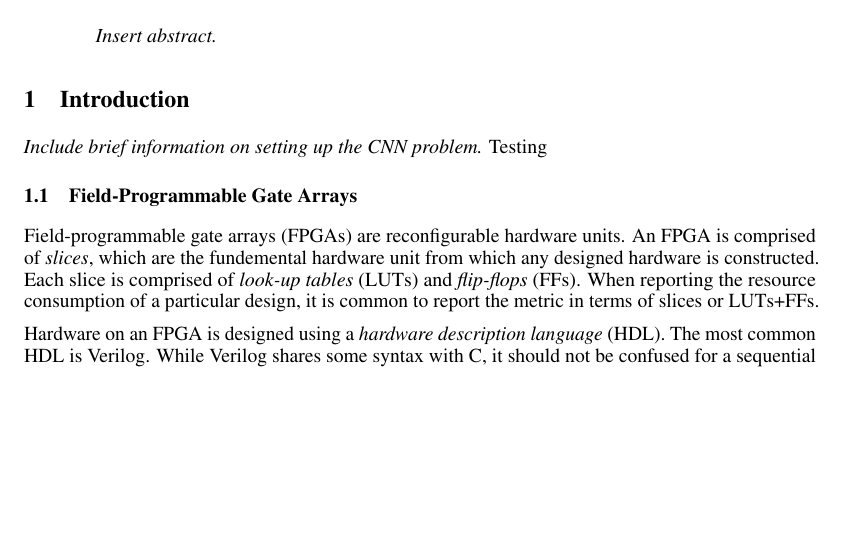
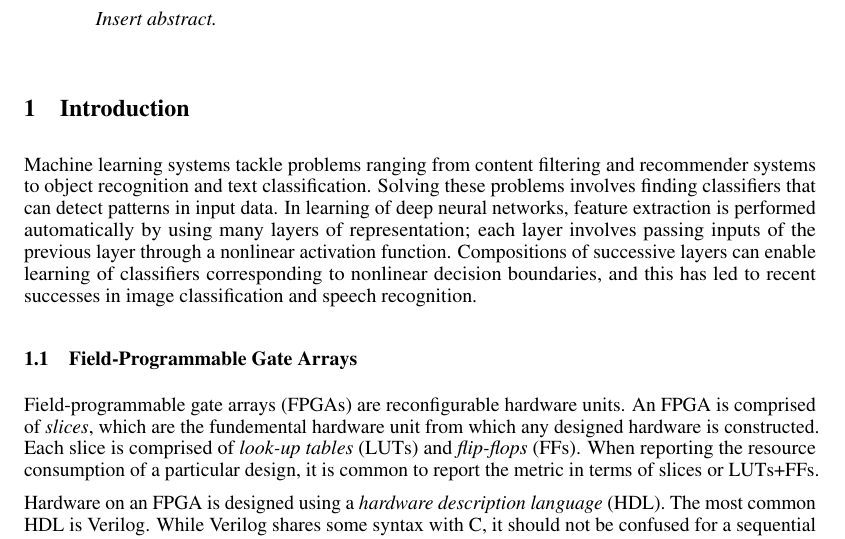
Before and after one commit to darsnack/ECE901Project, a LaTeX paper (ProjectProposal/proposal.tex, which reads ProjectProposal/intro.tex): part of page 1 of 3, cut so that both start at the same text, the shorter picture padded with empty space. Compiled offline with pdfLaTeX.

Commit message:
Update intro.tex

```diff
--- a/ProjectProposal/intro.tex
+++ b/ProjectProposal/intro.tex
@@ -1,2 +1 @@
-\textit{Include brief information on setting up the CNN problem.}
-Testing
+Machine learning systems tackle problems ranging from content filtering and recommender systems to object recognition and text classification.  Solving these problems involves finding classifiers that can detect patterns in input data.  In learning of deep neural networks, feature extraction is performed automatically by using many layers of representation; each layer involves passing inputs of the previous layer through a nonlinear activation function.  Compositions of successive layers can enable learning of classifiers corresponding to nonlinear decision boundaries, and this has led to recent successes in image classification and speech recognition.
```
